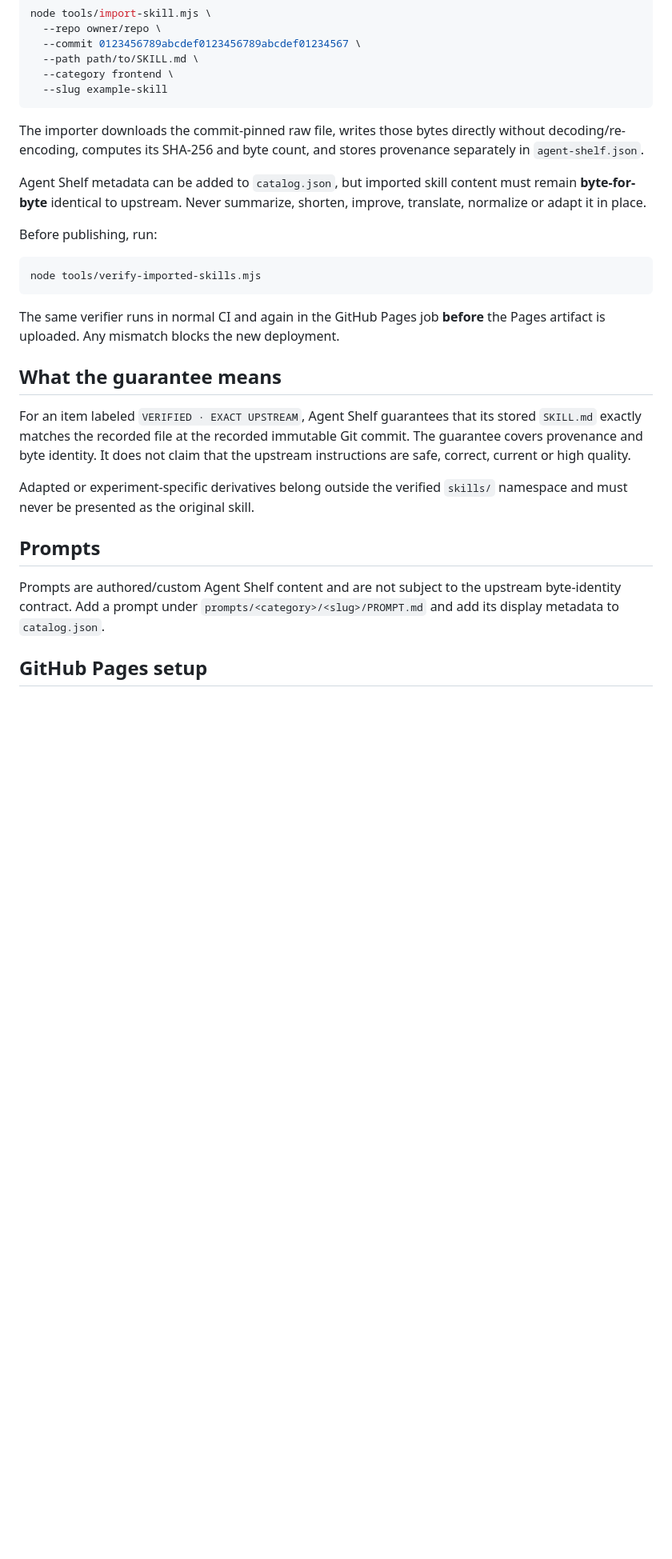
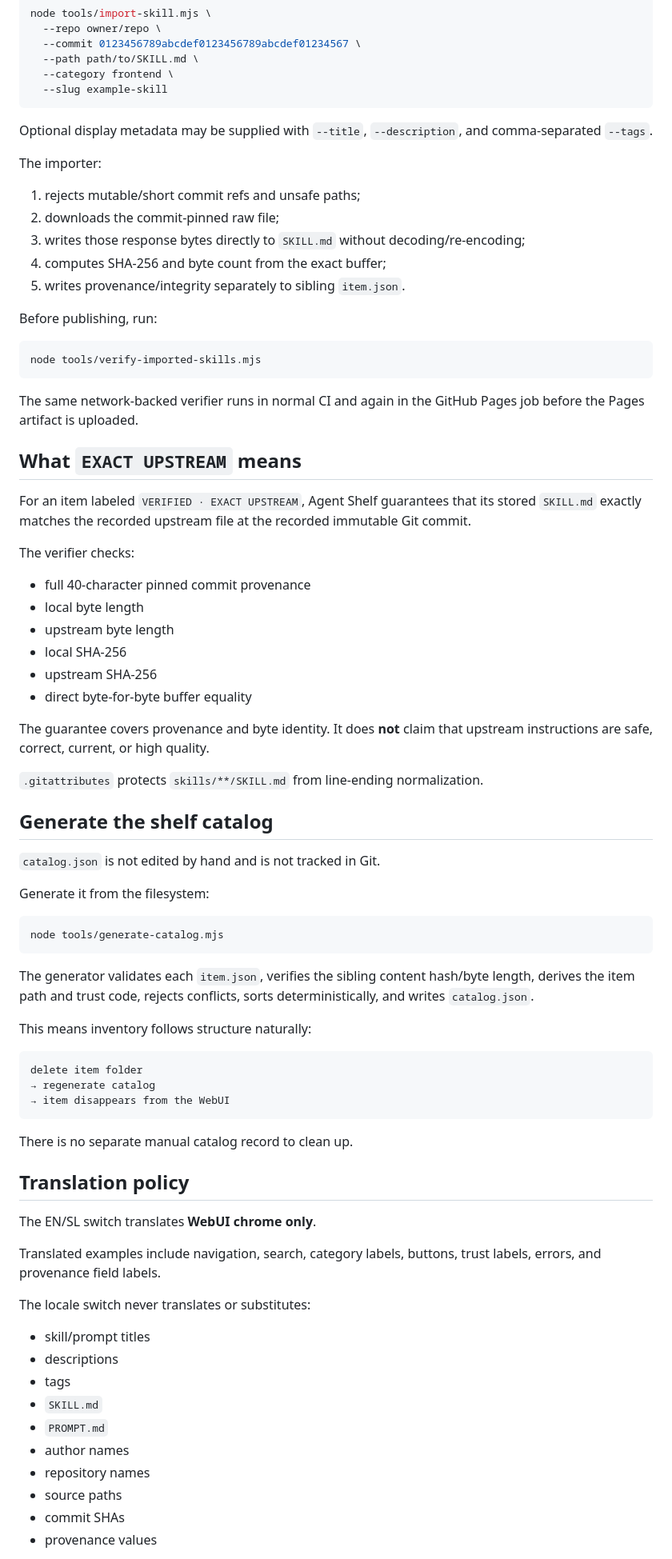
Before and after one commit to endpuppet/agent-shelf, a Markdown page: README.md, the part around one of its changes. Shown at 80% size. Rendered like a GitHub page; blank space fills up the shorter version.

````diff
--- a/README.md
+++ b/README.md
@@ -57,9 +80,15 @@ node tools/import-skill.mjs \
   --slug example-skill
 ```
 
-The importer downloads the commit-pinned raw file, writes those bytes directly without decoding/re-encoding, computes its SHA-256 and byte count, and stores provenance separately in `agent-shelf.json`.
+Optional display metadata may be supplied with `--title`, `--description`, and comma-separated `--tags`.
 
-Agent Shelf metadata can be added to `catalog.json`, but imported skill content must remain **byte-for-byte** identical to upstream. Never summarize, shorten, improve, translate, normalize or adapt it in place.
+The importer:
+
+1. rejects mutable/short commit refs and unsafe paths;
+2. downloads the commit-pinned raw file;
+3. writes those response bytes directly to `SKILL.md` without decoding/re-encoding;
+4. computes SHA-256 and byte count from the exact buffer;
+5. writes provenance/integrity separately to sibling `item.json`.
 
 Before publishing, run:
 
@@ -67,16 +96,63 @@ Before publishing, run:
 node tools/verify-imported-skills.mjs
 ```
 
-The same verifier runs in normal CI and again in the GitHub Pages job **before** the Pages artifact is uploaded. Any mismatch blocks the new deployment.
+The same network-backed verifier runs in normal CI and again in the GitHub Pages job before the Pages artifact is uploaded.
 
-## What the guarantee means
+## What `EXACT UPSTREAM` means
 
-For an item labeled `VERIFIED · EXACT UPSTREAM`, Agent Shelf guarantees that its stored `SKILL.md` exactly matches the recorded file at the recorded immutable Git commit. The guarantee covers provenance and byte identity. It does not claim that the upstream instructions are safe, correct, current or high quality.
+For an item labeled `VERIFIED · EXACT UPSTREAM`, Agent Shelf guarantees that its stored `SKILL.md` exactly matches the recorded upstream file at the recorded immutable Git commit.
 
-Adapted or experiment-specific derivatives belong outside the verified `skills/` namespace and must never be presented as the original skill.
+The verifier checks:
 
-## Prompts
+- full 40-character pinned commit provenance
+- local byte length
+- upstream byte length
+- local SHA-256
+- upstream SHA-256
+- direct byte-for-byte buffer equality
 
-Prompts are authored/custom Agent Shelf content and are not subject to the upstream byte-identity contract. Add a prompt under `prompts/<category>/<slug>/PROMPT.md` and add its display metadata to `catalog.json`.
+The guarantee covers provenance and byte identity. It does **not** claim that upstream instructions are safe, correct, current, or high quality.
 
-## GitHub Pages setup
+`.gitattributes` protects `skills/**/SKILL.md` from line-ending normalization.
+
+## Generate the shelf catalog
+
+`catalog.json` is not edited by hand and is not tracked in Git.
+
+Generate it from the filesystem:
+
+```bash
+node tools/generate-catalog.mjs
+```
+
+The generator validates each `item.json`, verifies the sibling content hash/byte length, derives the item path and trust code, rejects conflicts, sorts deterministically, and writes `catalog.json`.
+
+This means inventory follows structure naturally:
+
+```text
+delete item folder
+→ regenerate catalog
+→ item disappears from the WebUI
+```
+
+There is no separate manual catalog record to clean up.
+
+## Translation policy
+
+The EN/SL switch translates **WebUI chrome only**.
+
+Translated examples include navigation, search, category labels, buttons, trust labels, errors, and provenance field labels.
+
+The locale switch never translates or substitutes:
+
+- skill/prompt titles
+- descriptions
+- tags
+- `SKILL.md`
+- `PROMPT.md`
+- author names
+- repository names
+- source paths
+- commit SHAs
+- provenance values
+
````
Also changed, not shown: other parts of README.md (+88 -25 lines).
